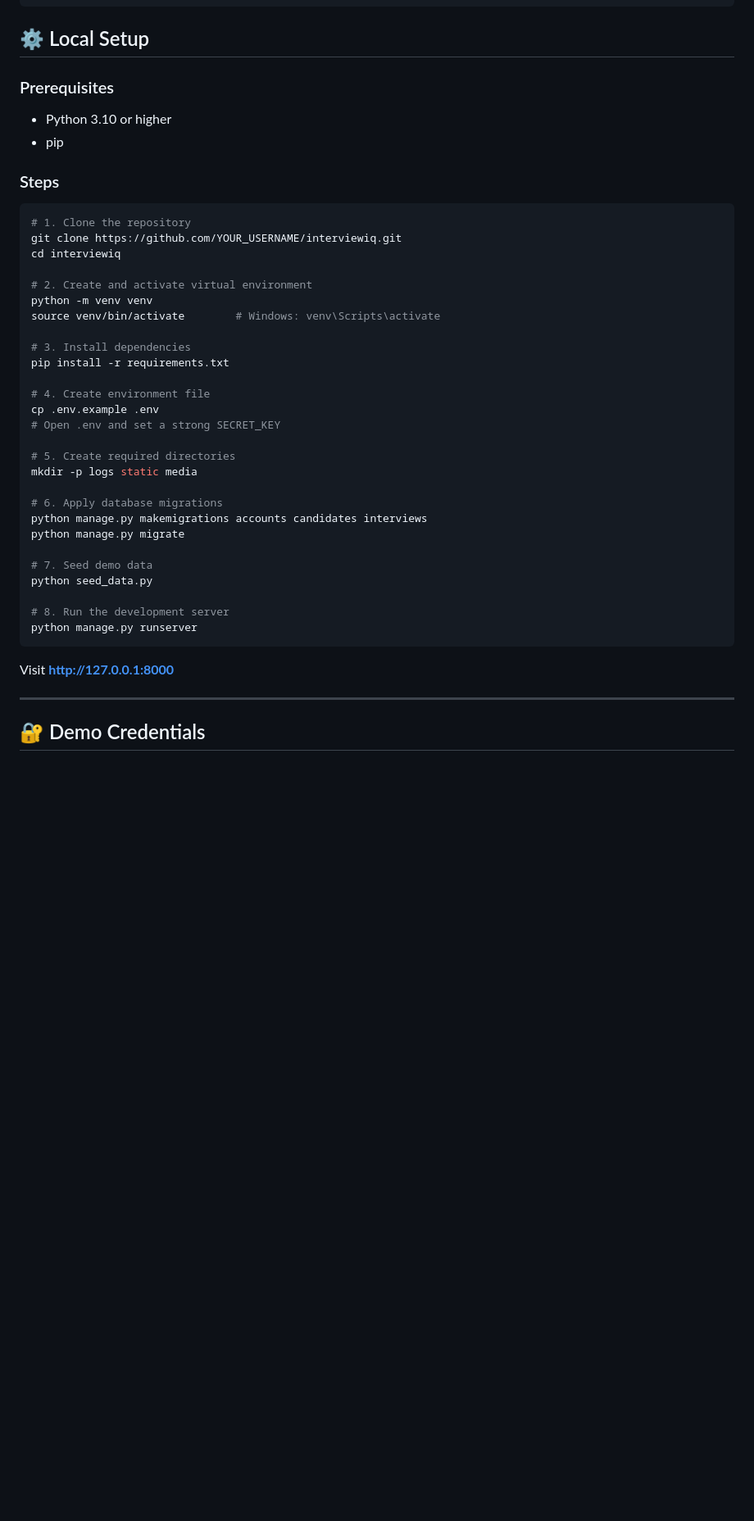
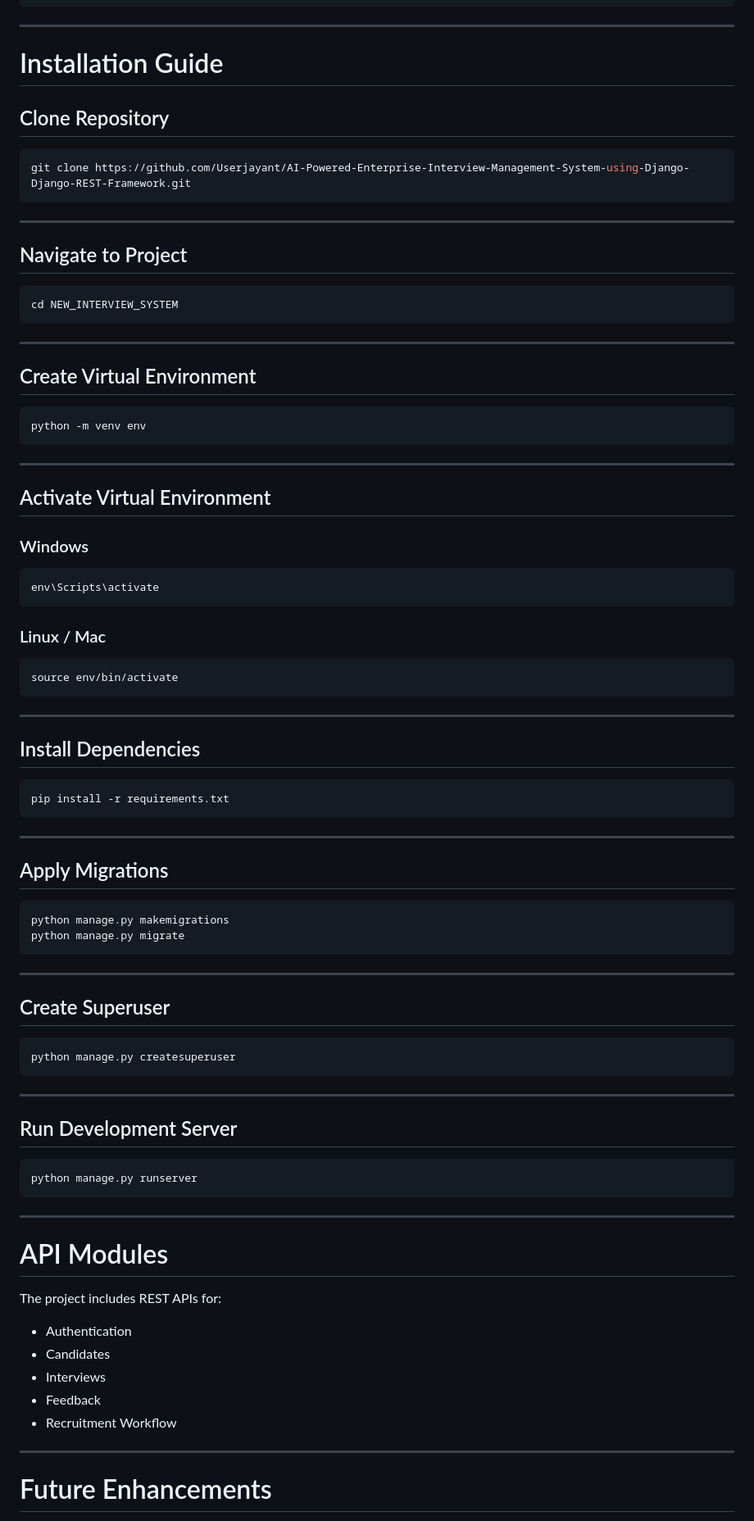
Before and after one commit to Userjayant/AI-Powered-Enterprise-Interview-Management-System-using-Django-Django-REST-Framework, a Markdown page: README.md, the part around one of its changes. Shown at 82% size. Drawn GitHub-style; blank space fills up the shorter version.

````diff
--- a/README.md
+++ b/README.md
@@ -130,47 +160,94 @@ NEW_INTERVIEW_SYSTEM/
 │   └── views.py
 ```
 
-## ⚙️ Local Setup
+---
 
-### Prerequisites
-- Python 3.10 or higher
-- pip
+# Installation Guide
 
-### Steps
+## Clone Repository
 
 ```bash
-# 1. Clone the repository
-git clone https://github.com/YOUR_USERNAME/interviewiq.git
-cd interviewiq
+git clone https://github.com/Userjayant/AI-Powered-Enterprise-Interview-Management-System-using-Django-Django-REST-Framework.git
+```
 
-# 2. Create and activate virtual environment
-python -m venv venv
-source venv/bin/activate        # Windows: venv\Scripts\activate
+---
 
-# 3. Install dependencies
+## Navigate to Project
+
+```bash
+cd NEW_INTERVIEW_SYSTEM
+```
+
+---
+
+## Create Virtual Environment
+
+```bash
+python -m venv env
+```
+
+---
+
+## Activate Virtual Environment
+
+### Windows
+
+```bash
+env\Scripts\activate
+```
+
+### Linux / Mac
+
+```bash
+source env/bin/activate
+```
+
+---
+
+## Install Dependencies
+
+```bash
 pip install -r requirements.txt
+```
 
-# 4. Create environment file
-cp .env.example .env
-# Open .env and set a strong SECRET_KEY
+---
 
-# 5. Create required directories
-mkdir -p logs static media
+## Apply Migrations
 
-# 6. Apply database migrations
-python manage.py makemigrations accounts candidates interviews
+```bash
+python manage.py makemigrations
 python manage.py migrate
+```
 
-# 7. Seed demo data
-python seed_data.py
+---
 
-# 8. Run the development server
+## Create Superuser
+
+```bash
+python manage.py createsuperuser
+```
+
+---
+
+## Run Development Server
+
+```bash
 python manage.py runserver
 ```
 
-Visit **http://127.0.0.1:8000**
+---
+
+# API Modules
+
+The project includes REST APIs for:
+
+- Authentication
+- Candidates
+- Interviews
+- Feedback
+- Recruitment Workflow
 
 ---
 
-## 🔐 Demo Credentials
+# Future Enhancements
 
````
Also changed, not shown: other parts of README.md (+104 -137 lines).
